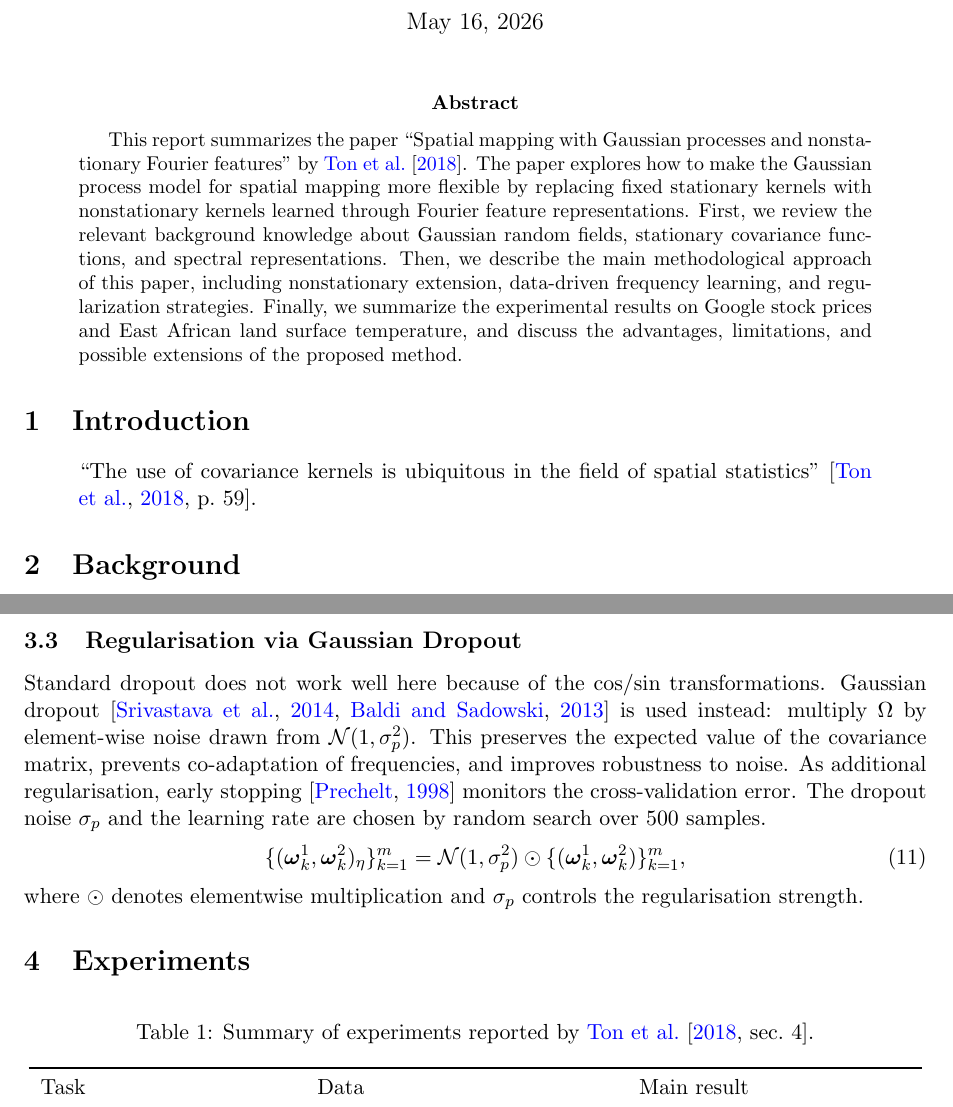
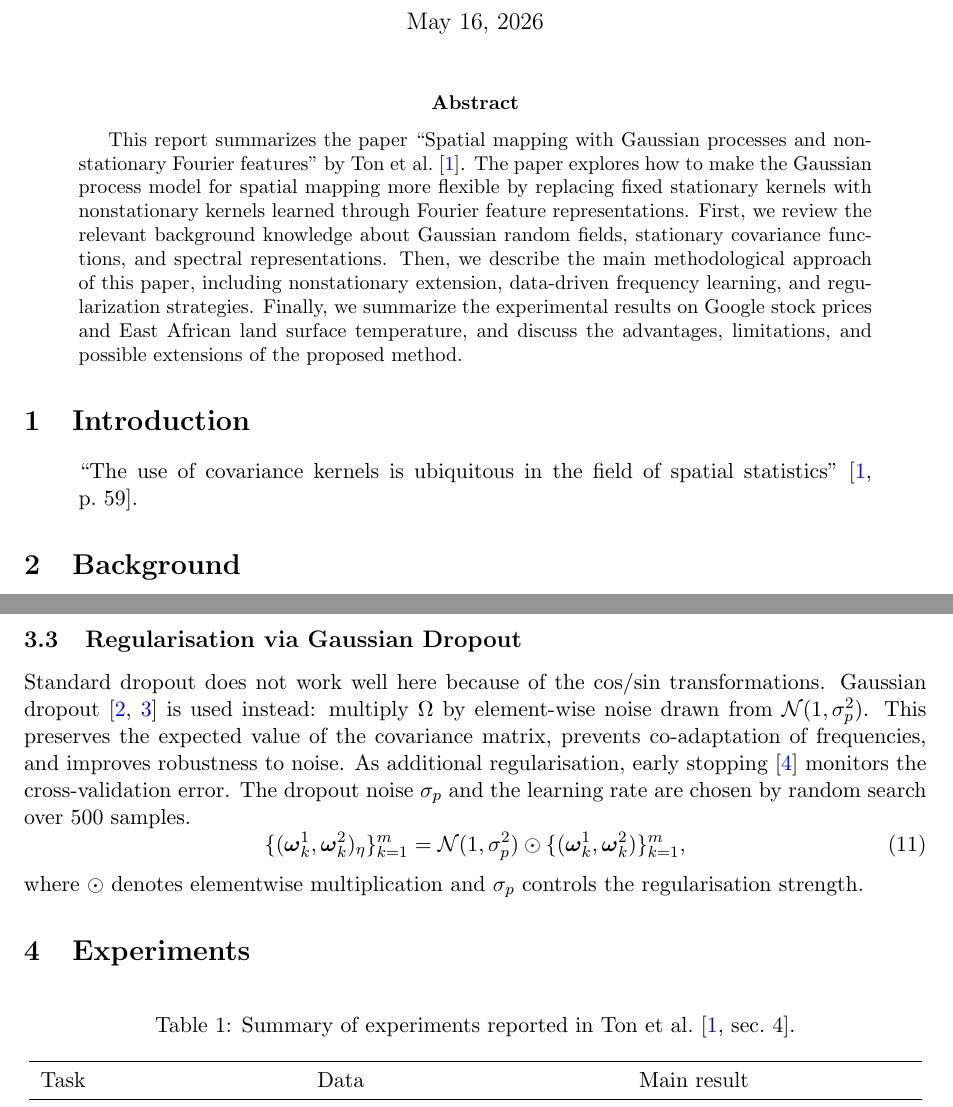
Before and after one commit to zhou-zhichao/Spatial-project-report, a LaTeX paper (main.tex): two parts of pages 1 and 3 of 4, joined at a grey line, cut so that both start at the same text. Compiled offline with pdfLaTeX.

Commit message:
Use numeric citation style

```diff
--- a/main.tex
+++ b/main.tex
@@ -7,7 +7,7 @@
 \usepackage{csquotes}
 \usepackage{float}
 \usepackage{hyperref}
-\usepackage{natbib}
+\usepackage[numbers]{natbib}
 \usepackage{enumitem}
 \usepackage{caption}
 
@@ -30,13 +30,12 @@
 \maketitle
 
 \begin{abstract}
-This report summarizes the paper ``Spatial mapping with Gaussian processes and nonstationary Fourier features'' by \citet{ton2018spatial}. The paper explores how to make the Gaussian process model for spatial mapping more flexible by replacing fixed stationary kernels with nonstationary kernels learned through Fourier feature representations. First, we review the relevant background knowledge about Gaussian random fields, stationary covariance functions, and spectral representations. Then, we describe the main methodological approach of this paper, including nonstationary extension, data-driven frequency learning, and regularization strategies. Finally, we summarize the experimental results on Google stock prices and East African land surface temperature, and discuss the advantages, limitations, and possible extensions of the proposed method.
+This report summarizes the paper ``Spatial mapping with Gaussian processes and nonstationary Fourier features'' by Ton et al.~\citep{ton2018spatial}. The paper explores how to make the Gaussian process model for spatial mapping more flexible by replacing fixed stationary kernels with nonstationary kernels learned through Fourier feature representations. First, we review the relevant background knowledge about Gaussian random fields, stationary covariance functions, and spectral representations. Then, we describe the main methodological approach of this paper, including nonstationary extension, data-driven frequency learning, and regularization strategies. Finally, we summarize the experimental results on Google stock prices and East African land surface temperature, and discuss the advantages, limitations, and possible extensions of the proposed method.
 \end{abstract}
 
 \section{Introduction}
 
 % Introduce the selected paper/topic here.
-% Use citations when referring to claims from the paper, for example: \citet{ton2018spatial}.
 
 \begin{quote}
 ``The use of covariance kernels is ubiquitous in the field of spatial statistics'' \citep[p.~59]{ton2018spatial}.
@@ -153,7 +152,7 @@ where $\odot$ denotes elementwise multiplication and $\sigma_p$ controls the reg
 
 \begin{table}[H]
   \centering
-  \caption{Summary of experiments reported by \citet[sec.~4]{ton2018spatial}.}
+  \caption{Summary of experiments reported in Ton et al.~\citep[sec.~4]{ton2018spatial}.}
   \begin{tabular}{p{0.28\linewidth}p{0.33\linewidth}p{0.30\linewidth}}
     \toprule
     Task & Data & Main result \\
```
Also changed, not shown: main.tex (2 more changed lines).
